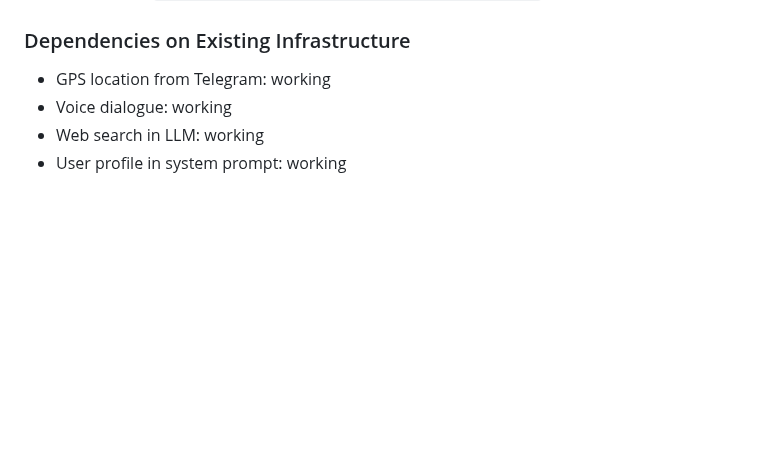
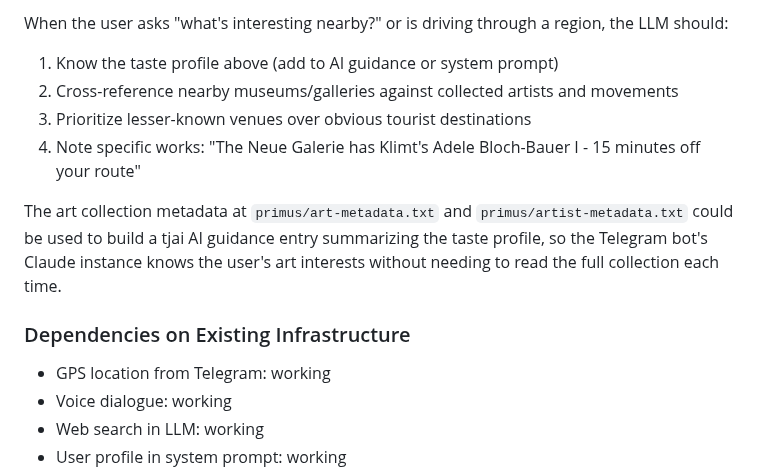
Before and after one commit to wenaus/tjai, a Markdown page: next_steps.md, the part around one of its changes. Rendered like a GitHub page; blank space fills up the shorter version.

Commit message:
Add art taste profile and museum discovery to next_steps.md
Co-Authored-By: Claude Opus 4.5 <noreply@anthropic.com>

```diff
--- a/next_steps.md
+++ b/next_steps.md
@@ -145,3 +210,11 @@ All import as: parse JSON/CSV/GeoJSON → create tjai entries with `data={"lat":
+When the user asks "what's interesting nearby?" or is driving through a region, the LLM should:
+1. Know the taste profile above (add to AI guidance or system prompt)
+2. Cross-reference nearby museums/galleries against collected artists and movements
+3. Prioritize lesser-known venues over obvious tourist destinations
+4. Note specific works: "The Neue Galerie has Klimt's Adele Bloch-Bauer I - 15 minutes off your route"
+
+The art collection metadata at `primus/art-metadata.txt` and `primus/artist-metadata.txt` could be used to build a tjai AI guidance entry summarizing the taste profile, so the Telegram bot's Claude instance knows the user's art interests without needing to read the full collection each time.
+
 ### Dependencies on Existing Infrastructure
 
 - GPS location from Telegram: working
```
Also changed, not shown: other parts of next_steps.md (+65 -0 lines).
